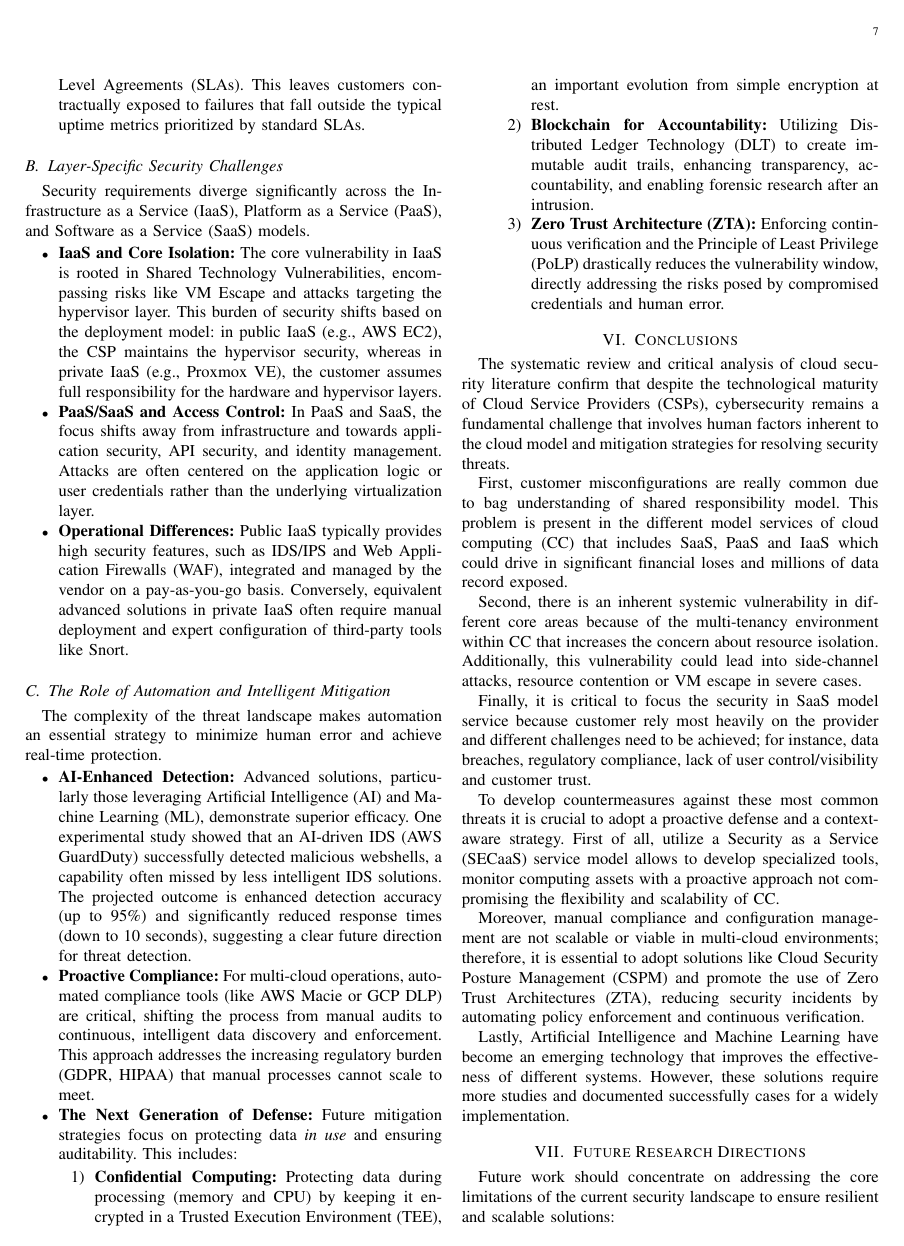
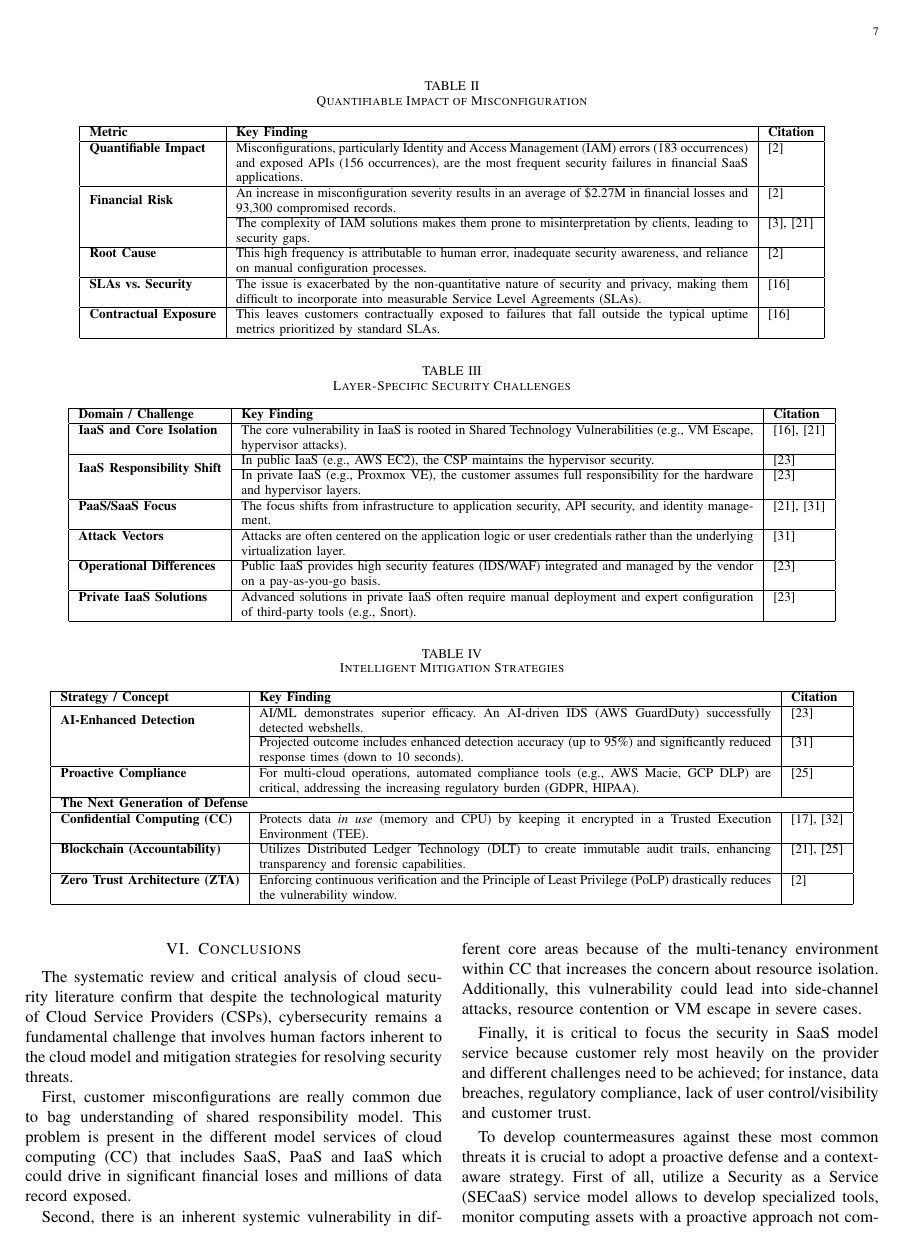
Before and after one commit to Auc4/investigacion_cloud, a LaTeX paper (main.tex): page 7 of 9. Compiled offline with pdfLaTeX.

Commit message:
Docs: Corrección final Documento

```diff
--- a/main.tex
+++ b/main.tex
@@ -5,6 +5,7 @@
 \usepackage[utf8]{inputenc}
 \usepackage[backend=biber,style=ieee]{biblatex}
 \usepackage{graphicx}
+\usepackage{afterpage}
 \usepackage{multirow}
 \addbibresource{references.bib}
 
@@ -440,30 +438,83 @@ The most persistent threat across all service models is human-induced misconfigu
-    \item \textbf{SLAs vs. Security:} The issue is exacerbated by the non-quantitative nature of security and privacy, which makes them difficult to incorporate into measurable Service Level Agreements (SLAs). This leaves customers contractually exposed to failures that fall outside the typical uptime metrics prioritized by standard SLAs.
-\end{itemize}
+
+\begin{table*}[h]
+    \caption{Quantifiable Impact of Misconfiguration}
+    \centering
+    \begin{tabular}{|l|p{0.6\textwidth}|l|}
+        \hline
+        \textbf{Metric} & \textbf{Key Finding} & \textbf{Citation} \\
+        \hline
+        \textbf{Quantifiable Impact} & Misconfigurations, particularly Identity and Access Management (IAM) errors (183 occurrences) and exposed APIs (156 occurrences), are the most frequent security failures in financial SaaS applications. & \cite{metibemuDevelopingProactiveThreat2025} \\
+        \hline
+        \multirow{2}{*}{\textbf{Financial Risk}} & An increase in misconfiguration severity results in an average of \$2.27M in financial losses and 93,300 compromised records. & \cite{metibemuDevelopingProactiveThreat2025} \\
+        \cline{2-3}
+        & The complexity of IAM solutions makes them prone to misinterpretation by clients, leading to security gaps. & \cite{mendozaEXPLORINGIMPACTSHARED2023, mpdiCyberattCloud} \\
+        \hline
+        \textbf{Root Cause} & This high frequency is attributable to human error, inadequate security awareness, and reliance on manual configuration processes. & \cite{metibemuDevelopingProactiveThreat2025} \\
+        \hline
+        \textbf{SLAs vs. Security} & The issue is exacerbated by the non-quantitative nature of security and privacy, making them difficult to incorporate into measurable Service Level Agreements (SLAs). & \cite{sureshkumarStudyCloudSecurity2021} \\
+        \hline
+        \textbf{Contractual Exposure} & This leaves customers contractually exposed to failures that fall outside the typical uptime metrics prioritized by standard SLAs. & \cite{sureshkumarStudyCloudSecurity2021} \\
+        \hline
+    \end{tabular}
+\end{table*}
 
 \subsection{Layer-Specific Security Challenges}
 
 Security requirements diverge significantly across the Infrastructure as a Service (IaaS), Platform as a Service (PaaS), and Software as a Service (SaaS) models.
 
-\begin{itemize}
-    \item \textbf{IaaS and Core Isolation:} The core vulnerability in IaaS is rooted in Shared Technology Vulnerabilities, encompassing risks like VM Escape and attacks targeting the hypervisor layer. This burden of security shifts based on the deployment model: in public IaaS (e.g., AWS EC2), the CSP maintains the hypervisor security, whereas in private IaaS (e.g., Proxmox VE), the customer assumes full responsibility for the hardware and hypervisor layers.
-    \item \textbf{PaaS/SaaS and Access Control:} In PaaS and SaaS, the focus shifts away from infrastructure and towards application security, API security, and identity management. Attacks are often centered on the application logic or user credentials rather than the underlying virtualization layer.
-    \item \textbf{Operational Differences:} Public IaaS typically provides high security features, such as IDS/IPS and Web Application Firewalls (WAF), integrated and managed by the vendor on a pay-as-you-go basis. Conversely, equivalent advanced solutions in private IaaS often require manual deployment and expert configuration of third-party tools like Snort.
-\end{itemize}
+\begin{table*}[h]
+    \caption{Layer-Specific Security Challenges}
+    \centering
+    \begin{tabular}{|l|p{0.6\textwidth}|l|}
+        \hline
+        \textbf{Domain / Challenge} & \textbf{Key Finding} & \textbf{Citation} \\
+        \hline
+        \textbf{IaaS and Core Isolation} & The core vulnerability in IaaS is rooted in Shared Technology Vulnerabilities (e.g., VM Escape, hypervisor attacks). & \cite{mpdiCyberattCloud, sureshkumarStudyCloudSecurity2021} \\
+        \hline
+        \multirow{2}{*}{\textbf{IaaS Responsibility Shift}} & In public IaaS (e.g., AWS EC2), the CSP maintains the hypervisor security. & \cite{yosumazExaminationCyberSecurity2024} \\
+        \cline{2-3}
+        & In private IaaS (e.g., Proxmox VE), the customer assumes full responsibility for the hardware and hypervisor layers. & \cite{yosumazExaminationCyberSecurity2024} \\
+        \hline
+        \textbf{PaaS/SaaS Focus} & The focus shifts from infrastructure to application security, API security, and identity management. & \cite{mpdiCyberattCloud, fadeleCybersecurityModelIntelligent2024} \\
+        \hline
+        \textbf{Attack Vectors} & Attacks are often centered on the application logic or user credentials rather than the underlying virtualization layer. & \cite{fadeleCybersecurityModelIntelligent2024} \\
+        \hline
+        \textbf{Operational Differences} & Public IaaS provides high security features (IDS/WAF) integrated and managed by the vendor on a pay-as-you-go basis. & \cite{yosumazExaminationCyberSecurity2024} \\
+        \hline
+        \textbf{Private IaaS Solutions} & Advanced solutions in private IaaS often require manual deployment and expert configuration of third-party tools (e.g., Snort). & \cite{yosumazExaminationCyberSecurity2024} \\
+        \hline
+    \end{tabular}
+\end{table*}
 
 \subsection{The Role of Automation and Intelligent Mitigation}
 
-The complexity of the threat landscape makes automation an essential strategy to minimize human error and achieve real-time protection.
+The complexity of the threat landscape makes automation an essential strategy to minimize human error and achieve real-time protection \cite{fadeleCybersecurityModelIntelligent2024, nerellaAutomatedComplianceEnforcement2025}.
 
-\begin{itemize}
-    \item \textbf{AI-Enhanced Detection:} Advanced solutions, particularly those leveraging Artificial Intelligence (AI) and Machine Learning (ML), demonstrate superior efficacy. One experimental study showed that an AI-driven IDS (AWS GuardDuty) successfully detected malicious webshells, a capability often missed by less intelligent IDS solutions. The projected outcome is enhanced detection accuracy (up to 95\%) and significantly reduced response times (down to 10 seconds), suggesting a clear future direction for threat detection.
-    \item \textbf{Proactive Compliance:} For multi-cloud operations, automated compliance tools (like AWS Macie or GCP DLP) are critical, shifting the process from manual audits to continuous, intelligent data discovery and enforcement. This approach addresses the increasing regulatory burden (GDPR, HIPAA) that manual processes cannot scale to meet.
-    \item \textbf{The Next Generation of Defense:} Future mitigation strategies focus on protecting data \textit{in use} and ensuring auditability. This includes:
-    \begin{enumerate}
-        \item \textbf{Confidential Computing:} Protecting data during processing (memory and CPU) by keeping it encrypted in a Trusted Execution Environment (TEE), an important evolution from simple encryption at rest.
-        \item \textbf{Blockchain for Accountability:} Utilizing Distributed Ledger Technology (DLT) to create immutable audit trails, enhancing transparency, accountability, and enabling forensic research after an intrusion.
-        \item \textbf{Zero Trust Architecture (ZTA):} Enforcing continuous verification and the Principle of Least Privilege (PoLP) drastically reduces the vulnerability window, directly addressing the risks posed by compromised credentials and human error.
-    \end{enumerate}
-\end{itemize}
+\begin{table*}[h]
+    \caption{Intelligent Mitigation Strategies}
+    \centering
+    \begin{tabular}{|l|p{0.6\textwidth}|l|}
+        \hline
+        \textbf{Strategy / Concept} & \textbf{Key Finding} & \textbf{Citation} \\
+        \hline
+        \multirow{2}{*}{\textbf{AI-Enhanced Detection}} & AI/ML demonstrates superior efficacy. An AI-driven IDS (AWS GuardDuty) successfully detected webshells. & \cite{yosumazExaminationCyberSecurity2024} \\
+        \cline{2-3}
+        & Projected outcome includes enhanced detection accuracy (up to 95\%) and significantly reduced response times (down to 10 seconds). & \cite{fadeleCybersecurityModelIntelligent2024} \\
+        \hline
+        \textbf{Proactive Compliance} & For multi-cloud operations, automated compliance tools (e.g., AWS Macie, GCP DLP) are critical, addressing the increasing regulatory burden (GDPR, HIPAA). & \cite{nerellaAutomatedComplianceEnforcement2025} \\
+        \hline
+        \multicolumn{3}{|l|}{\textbf{The Next Generation of Defense}} \\
+        \hline
+        \textbf{Confidential Computing (CC)} & Protects data \textit{in use} (memory and CPU) by keeping it encrypted in a Trusted Execution Environment (TEE). & \cite{levinComparativeAnalysisSecurity2024, Sehgal2023CloudSecurityScalability} \\
+        \hline
+        \textbf{Blockchain (Accountability)} & Utilizes Distributed Ledger Technology (DLT) to create immutable audit trails, enhancing transparency and forensic capabilities. & \cite{nerellaAutomatedComplianceEnforcement2025, mpdiCyberattCloud} \\
+        \hline
+        \textbf{Zero Trust Architecture (ZTA)} & Enforcing continuous verification and the Principle of Least Privilege (PoLP) drastically reduces the vulnerability window. & \cite{metibemuDevelopingProactiveThreat2025} \\
+        \hline
+    \end{tabular}
+\end{table*}
+
+\newpage
 
 \section{Conclusions}
 \label{sec:conclusions}
```
Also changed, not shown: main.pdf, main.tex (9 more changed lines).
